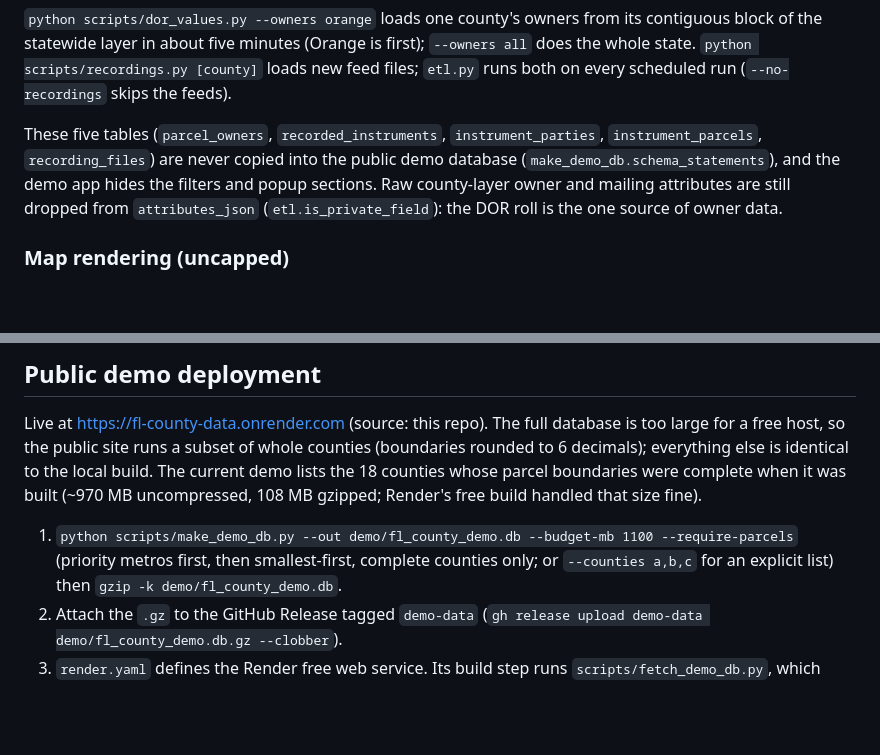
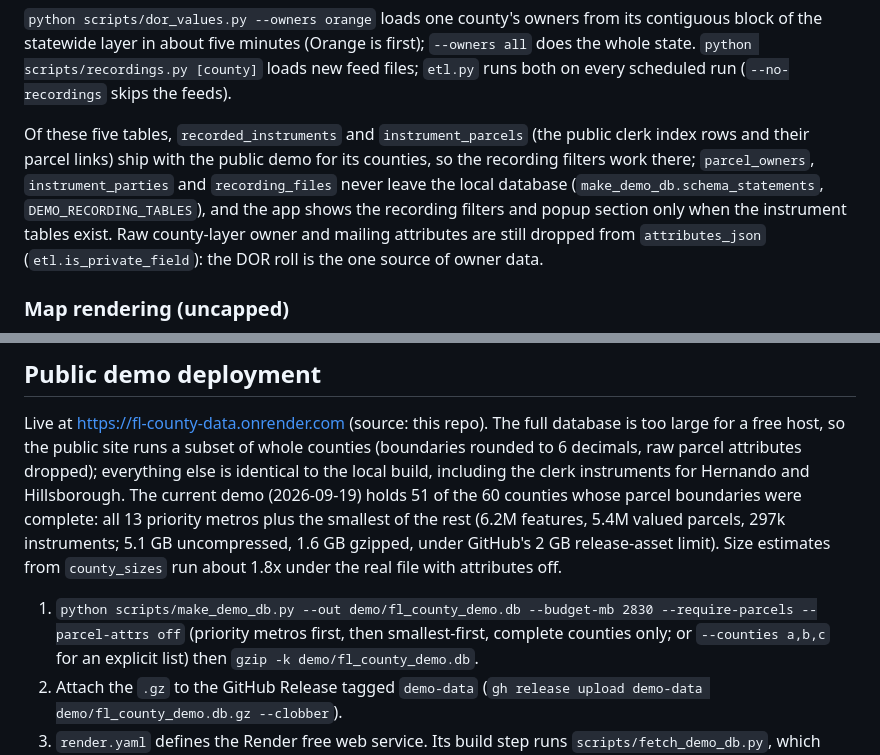
Before and after one commit to RyanO-K/fl-county-data, a Markdown page: README.md, 2 parts joined by grey strips. GitHub-like rendering; blank space fills up the shorter version.

Commit message:
Docs: demo now ships clerk instruments; 51-county build recipe and sizes
Co-Authored-By: Claude Fable 5.1 <noreply@anthropic.com>
Claude-Session: https://claude.ai/code/session_01FzENVnDW3Gt9rYePgyijAv

```diff
--- a/README.md
+++ b/README.md
@@ -288,10 +288,12 @@ is first); `--owners all` does the whole state. `python scripts/recordings.py
 [county]` loads new feed files; `etl.py` runs both on every scheduled run
 (`--no-recordings` skips the feeds).
 
-These five tables (`parcel_owners`, `recorded_instruments`,
-`instrument_parties`, `instrument_parcels`, `recording_files`) are never
-copied into the public demo database (`make_demo_db.schema_statements`), and
-the demo app hides the filters and popup sections. Raw county-layer owner
+Of these five tables, `recorded_instruments` and `instrument_parcels` (the
+public clerk index rows and their parcel links) ship with the public demo for
+its counties, so the recording filters work there; `parcel_owners`,
+`instrument_parties` and `recording_files` never leave the local database
+(`make_demo_db.schema_statements`, `DEMO_RECORDING_TABLES`), and the app shows
+the recording filters and popup section only when the instrument tables exist. Raw county-layer owner
 and mailing attributes are still dropped from `attributes_json`
 (`etl.is_private_field`): the DOR roll is the one source of owner data.
 
@@ -313,12 +315,16 @@ and mailing attributes are still dropped from `attributes_json`
 
 Live at https://fl-county-data.onrender.com (source: this repo). The full
 database is too large for a free host, so the public site runs a subset of
-whole counties (boundaries rounded to 6 decimals); everything else is
-identical to the local build. The current demo lists the 18 counties whose
-parcel boundaries were complete when it was built (~970 MB uncompressed,
-108 MB gzipped; Render's free build handled that size fine).
+whole counties (boundaries rounded to 6 decimals, raw parcel attributes
+dropped); everything else is identical to the local build, including the
+clerk instruments for Hernando and Hillsborough. The current demo (2026-09-19)
+holds 51 of the 60 counties whose parcel boundaries were complete: all 13
+priority metros plus the smallest of the rest (6.2M features, 5.4M valued
+parcels, 297k instruments; 5.1 GB uncompressed, 1.6 GB gzipped, under
+GitHub's 2 GB release-asset limit). Size estimates from `county_sizes` run
+about 1.8x under the real file with attributes off.
 
-1. `python scripts/make_demo_db.py --out demo/fl_county_demo.db --budget-mb 1100 --require-parcels`
+1. `python scripts/make_demo_db.py --out demo/fl_county_demo.db --budget-mb 2830 --require-parcels --parcel-attrs off`
    (priority metros first, then smallest-first, complete counties only; or
    `--counties a,b,c` for an explicit list) then `gzip -k demo/fl_county_demo.db`.
 2. Attach the `.gz` to the GitHub Release tagged `demo-data`
```
